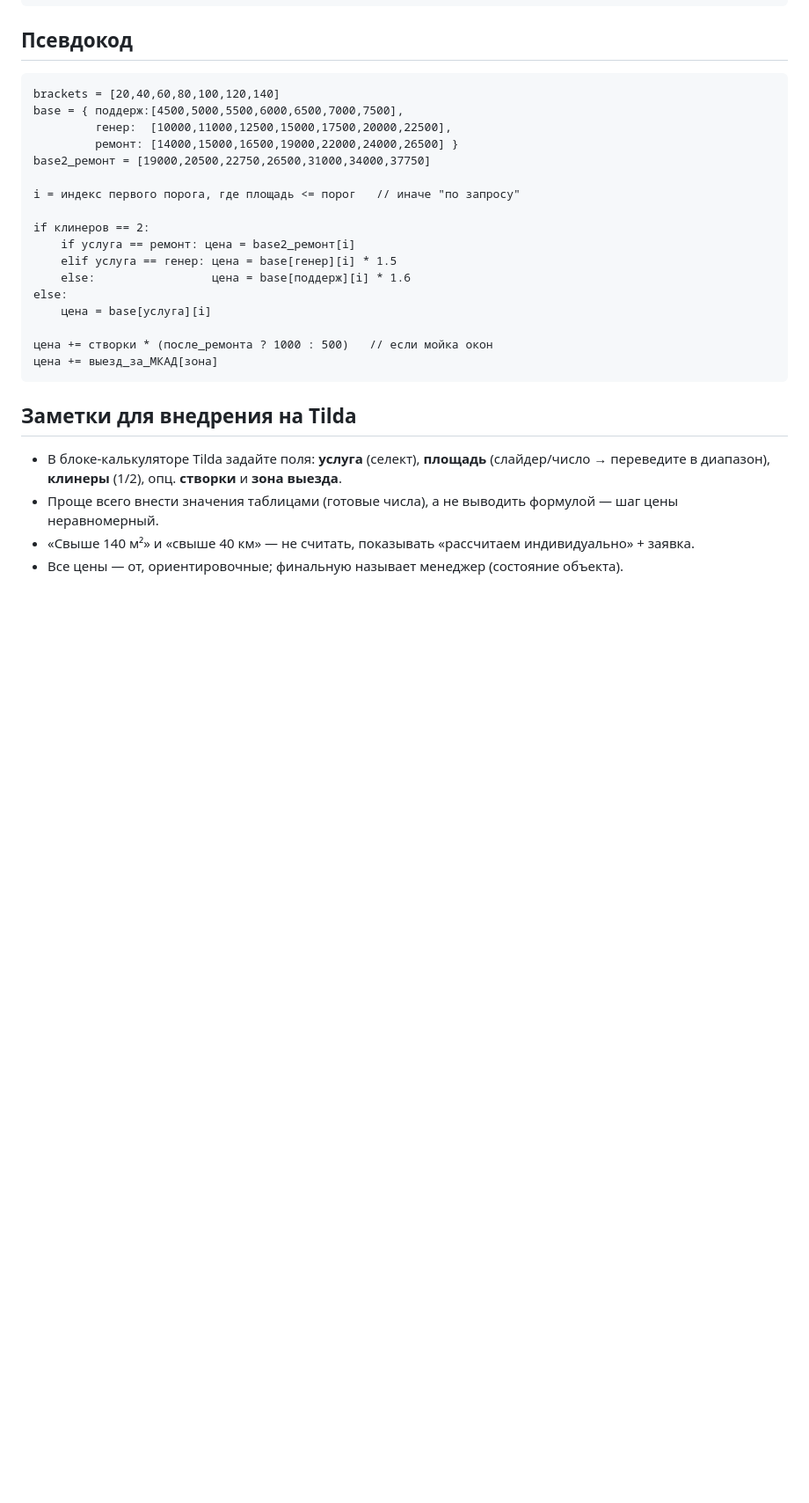
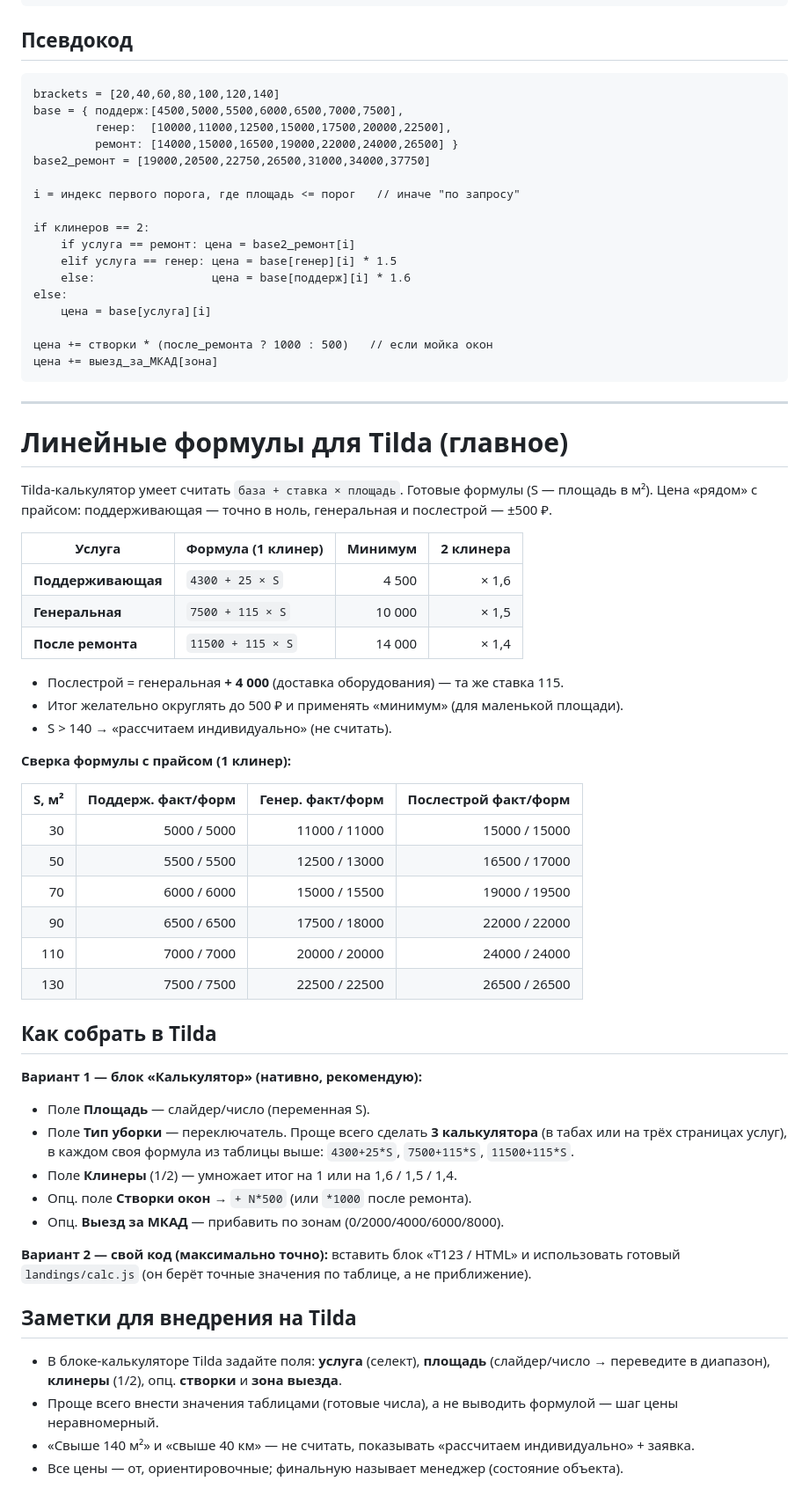
Before and after one commit to misslucky777el/claude, a Markdown page: .agents/references/calculator-formula.md, the part around the change. Shown at 88% size. Drawn GitHub-style; blank space fills up the shorter version.

Commit message:
Add linear price formulas for Tilda calculator
Поддерживающая 4300+25·S (exact), генеральная 7500+115·S,
послестрой 11500+115·S (±500 vs table), with 2-cleaner multipliers.

Co-Authored-By: Claude Opus 4.8 <noreply@anthropic.com>
Claude-Session: https://claude.ai/code/session_01QMkXquqGddEmT4U9uSX4Pm

````diff
--- a/.agents/references/calculator-formula.md
+++ b/.agents/references/calculator-formula.md
@@ -97,6 +97,50 @@ else:
 цена += выезд_за_МКАД[зона]
 ```
 
+---
+
+# Линейные формулы для Tilda (главное)
+
+Tilda-калькулятор умеет считать `база + ставка × площадь`. Готовые формулы
+(S — площадь в м²). Цена «рядом» с прайсом: поддерживающая — точно в ноль,
+генеральная и послестрой — ±500 ₽.
+
+| Услуга | Формула (1 клинер) | Минимум | 2 клинера |
+|---|---|--:|--:|
+| **Поддерживающая** | `4300 + 25 × S` | 4 500 | × 1,6 |
+| **Генеральная** | `7500 + 115 × S` | 10 000 | × 1,5 |
+| **После ремонта** | `11500 + 115 × S` | 14 000 | × 1,4 |
+
+- Послестрой = генеральная **+ 4 000** (доставка оборудования) — та же ставка 115.
+- Итог желательно округлять до 500 ₽ и применять «минимум» (для маленькой площади).
+- S > 140 → «рассчитаем индивидуально» (не считать).
+
+**Сверка формулы с прайсом (1 клинер):**
+
+| S, м² | Поддерж. факт/форм | Генер. факт/форм | Послестрой факт/форм |
+|--:|--:|--:|--:|
+| 30 | 5000 / 5000 | 11000 / 11000 | 15000 / 15000 |
+| 50 | 5500 / 5500 | 12500 / 13000 | 16500 / 17000 |
+| 70 | 6000 / 6000 | 15000 / 15500 | 19000 / 19500 |
+| 90 | 6500 / 6500 | 17500 / 18000 | 22000 / 22000 |
+| 110 | 7000 / 7000 | 20000 / 20000 | 24000 / 24000 |
+| 130 | 7500 / 7500 | 22500 / 22500 | 26500 / 26500 |
+
+## Как собрать в Tilda
+
+**Вариант 1 — блок «Калькулятор» (нативно, рекомендую):**
+- Поле **Площадь** — слайдер/число (переменная S).
+- Поле **Тип уборки** — переключатель. Проще всего сделать **3 калькулятора**
+  (в табах или на трёх страницах услуг), в каждом своя формула из таблицы выше:
+  `4300+25*S`, `7500+115*S`, `11500+115*S`.
+- Поле **Клинеры** (1/2) — умножает итог на 1 или на 1,6 / 1,5 / 1,4.
+- Опц. поле **Створки окон** → `+ N*500` (или `*1000` после ремонта).
+- Опц. **Выезд за МКАД** — прибавить по зонам (0/2000/4000/6000/8000).
+
+**Вариант 2 — свой код (максимально точно):** вставить блок «T123 / HTML» и
+использовать готовый `landings/calc.js` (он берёт точные значения по таблице,
+а не приближение).
+
 ## Заметки для внедрения на Tilda
 - В блоке-калькуляторе Tilda задайте поля: **услуга** (селект), **площадь** (слайдер/число → переведите в диапазон), **клинеры** (1/2), опц. **створки** и **зона выезда**.
 - Проще всего внести значения таблицами (готовые числа), а не выводить формулой — шаг цены неравномерный.
````
